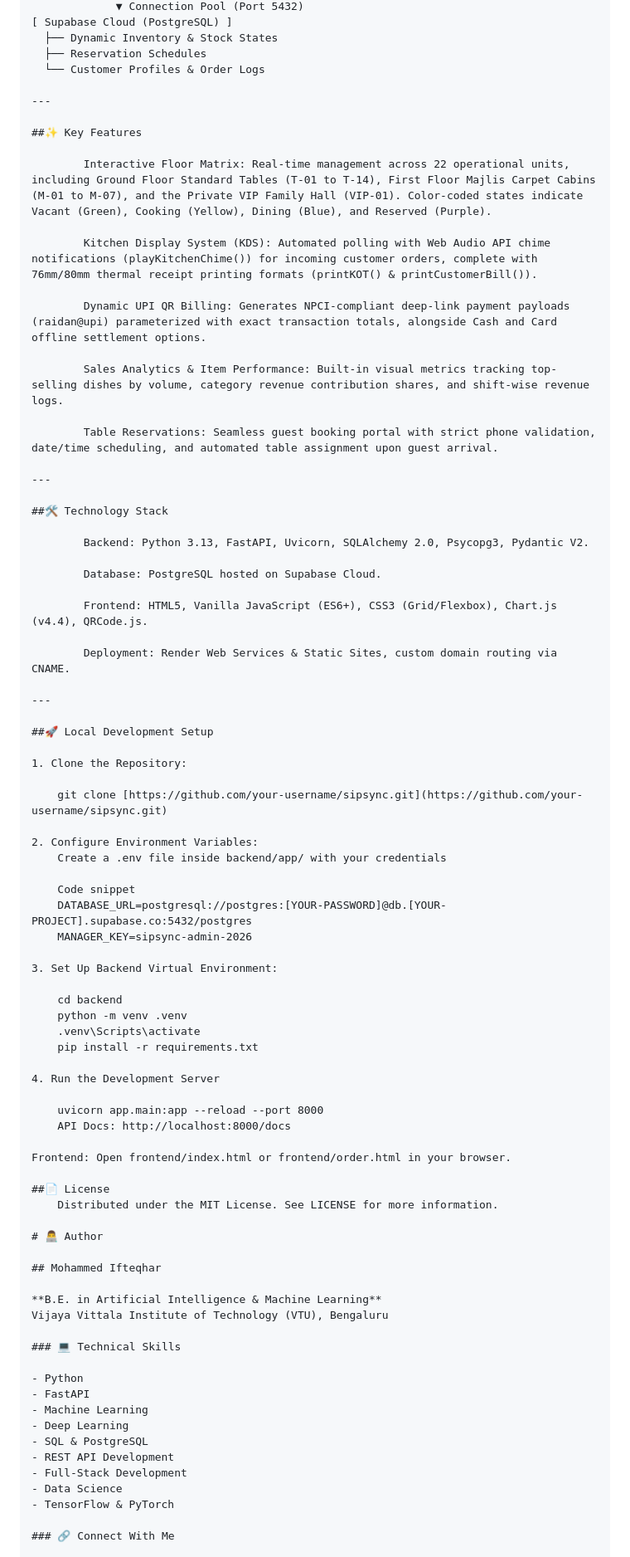
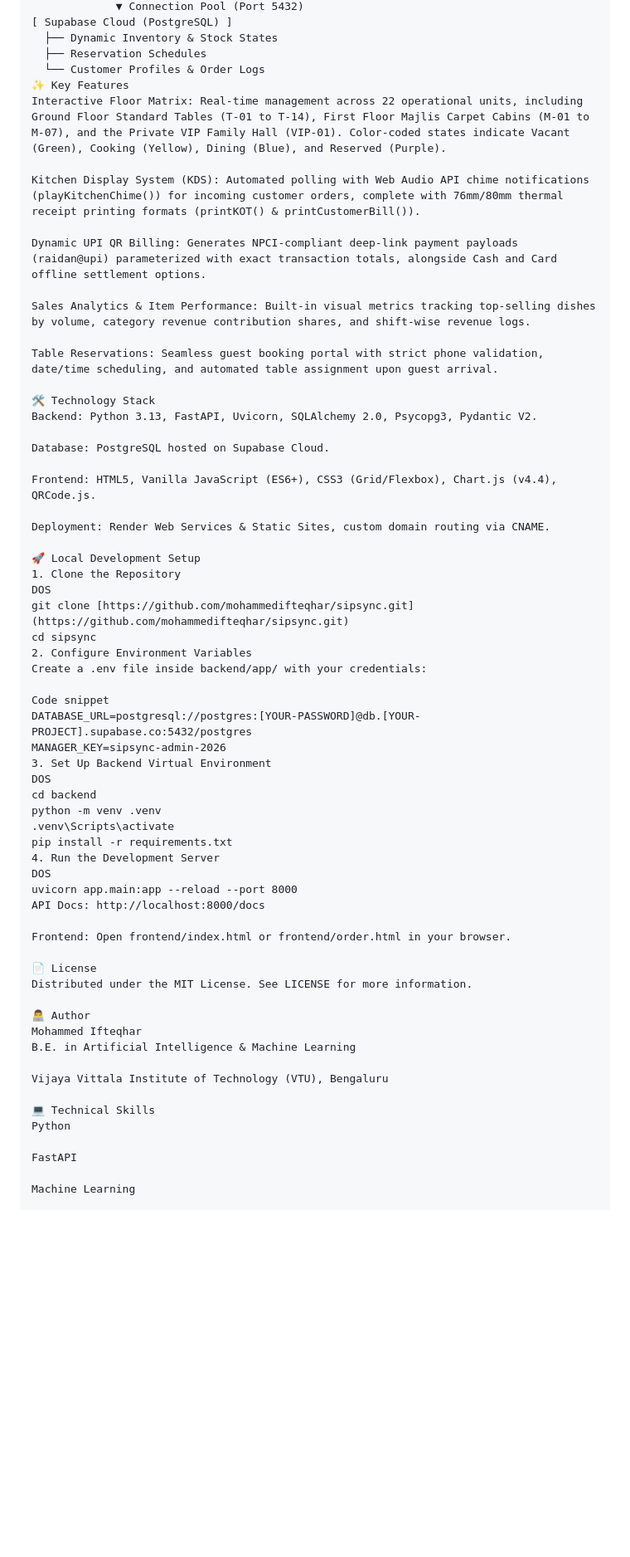
Before and after one commit to mohammedifteqhar/sipsync, a Markdown page: README.md, the part around one of its changes. Shown at 83% size. Drawn GitHub-style; blank space fills up the shorter version.

Commit message:
docs: add professional author profile and polished README layout

```diff
--- a/README.md
+++ b/README.md
@@ -38,83 +38,63 @@
   ├── Dynamic Inventory & Stock States
   ├── Reservation Schedules
   └── Customer Profiles & Order Logs
+✨ Key Features
+Interactive Floor Matrix: Real-time management across 22 operational units, including Ground Floor Standard Tables (T-01 to T-14), First Floor Majlis Carpet Cabins (M-01 to M-07), and the Private VIP Family Hall (VIP-01). Color-coded states indicate Vacant (Green), Cooking (Yellow), Dining (Blue), and Reserved (Purple).
 
----
+Kitchen Display System (KDS): Automated polling with Web Audio API chime notifications (playKitchenChime()) for incoming customer orders, complete with 76mm/80mm thermal receipt printing formats (printKOT() & printCustomerBill()).
 
-##✨ Key Features
+Dynamic UPI QR Billing: Generates NPCI-compliant deep-link payment payloads (raidan@upi) parameterized with exact transaction totals, alongside Cash and Card offline settlement options.
 
-        Interactive Floor Matrix: Real-time management across 22 operational units, including Ground Floor Standard Tables (T-01 to T-14), First Floor Majlis Carpet Cabins (M-01 to M-07), and the Private VIP Family Hall (VIP-01). Color-coded states indicate Vacant (Green), Cooking (Yellow), Dining (Blue), and Reserved (Purple).
+Sales Analytics & Item Performance: Built-in visual metrics tracking top-selling dishes by volume, category revenue contribution shares, and shift-wise revenue logs.
 
-        Kitchen Display System (KDS): Automated polling with Web Audio API chime notifications (playKitchenChime()) for incoming customer orders, complete with 76mm/80mm thermal receipt printing formats (printKOT() & printCustomerBill()).
+Table Reservations: Seamless guest booking portal with strict phone validation, date/time scheduling, and automated table assignment upon guest arrival.
 
-        Dynamic UPI QR Billing: Generates NPCI-compliant deep-link payment payloads (raidan@upi) parameterized with exact transaction totals, alongside Cash and Card offline settlement options.
+🛠️ Technology Stack
+Backend: Python 3.13, FastAPI, Uvicorn, SQLAlchemy 2.0, Psycopg3, Pydantic V2.
 
-        Sales Analytics & Item Performance: Built-in visual metrics tracking top-selling dishes by volume, category revenue contribution shares, and shift-wise revenue logs.
+Database: PostgreSQL hosted on Supabase Cloud.
 
-        Table Reservations: Seamless guest booking portal with strict phone validation, date/time scheduling, and automated table assignment upon guest arrival.
+Frontend: HTML5, Vanilla JavaScript (ES6+), CSS3 (Grid/Flexbox), Chart.js (v4.4), QRCode.js.
 
----
+Deployment: Render Web Services & Static Sites, custom domain routing via CNAME.
 
-##🛠️ Technology Stack
+🚀 Local Development Setup
+1. Clone the Repository
+DOS
+git clone [https://github.com/mohammedifteqhar/sipsync.git](https://github.com/mohammedifteqhar/sipsync.git)
+cd sipsync
+2. Configure Environment Variables
+Create a .env file inside backend/app/ with your credentials:
 
-        Backend: Python 3.13, FastAPI, Uvicorn, SQLAlchemy 2.0, Psycopg3, Pydantic V2.
-
-        Database: PostgreSQL hosted on Supabase Cloud.
-
-        Frontend: HTML5, Vanilla JavaScript (ES6+), CSS3 (Grid/Flexbox), Chart.js (v4.4), QRCode.js.
-
-        Deployment: Render Web Services & Static Sites, custom domain routing via CNAME.
-
----
-
-##🚀 Local Development Setup
-
-1. Clone the Repository:
-
-    git clone [https://github.com/your-username/sipsync.git](https://github.com/your-username/sipsync.git)
-
-2. Configure Environment Variables:
-    Create a .env file inside backend/app/ with your credentials
-
-    Code snippet
-    DATABASE_URL=postgresql://postgres:[YOUR-PASSWORD]@db.[YOUR-PROJECT].supabase.co:5432/postgres
-    MANAGER_KEY=sipsync-admin-2026
-
-3. Set Up Backend Virtual Environment:
-
-    cd backend
-    python -m venv .venv
-    .venv\Scripts\activate
-    pip install -r requirements.txt
-
+Code snippet
+DATABASE_URL=postgresql://postgres:[YOUR-PASSWORD]@db.[YOUR-PROJECT].supabase.co:5432/postgres
+MANAGER_KEY=sipsync-admin-2026
+3. Set Up Backend Virtual Environment
+DOS
+cd backend
+python -m venv .venv
+.venv\Scripts\activate
+pip install -r requirements.txt
 4. Run the Development Server
-
-    uvicorn app.main:app --reload --port 8000
-    API Docs: http://localhost:8000/docs
+DOS
+uvicorn app.main:app --reload --port 8000
+API Docs: http://localhost:8000/docs
 
 Frontend: Open frontend/index.html or frontend/order.html in your browser.
 
-##📄 License
-    Distributed under the MIT License. See LICENSE for more information.
+📄 License
+Distributed under the MIT License. See LICENSE for more information.
 
-# 👨‍💻 Author
+👨‍💻 Author
+Mohammed Ifteqhar
+B.E. in Artificial Intelligence & Machine Learning
 
-## Mohammed Ifteqhar
-
-**B.E. in Artificial Intelligence & Machine Learning**
 Vijaya Vittala Institute of Technology (VTU), Bengaluru
 
-### 💻 Technical Skills
+💻 Technical Skills
+Python
 
-- Python
-- FastAPI
-- Machine Learning
-- Deep Learning
-- SQL & PostgreSQL
-- REST API Development
-- Full-Stack Development
-- Data Science
-- TensorFlow & PyTorch
+FastAPI
 
-### 🔗 Connect With Me
+Machine Learning
 
```
Also changed, not shown: other parts of README.md (+16 -2 lines).
